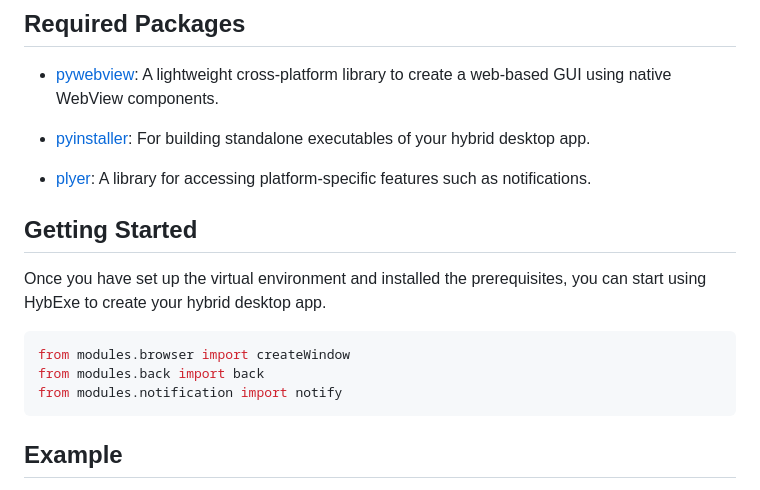
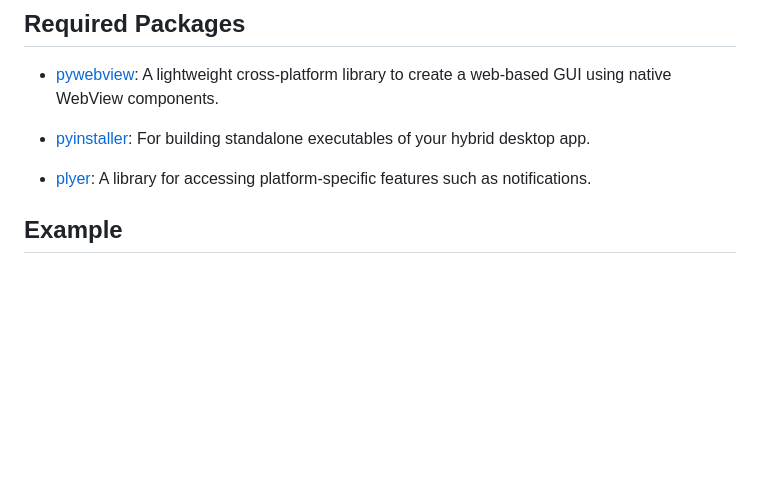
Before and after one commit to tejasnayak25/hybexe, a Markdown page: README.md, the part around the change. Drawn GitHub-style; blank space fills up the shorter version.

````diff
--- a/README.md
+++ b/README.md
@@ -51,15 +51,6 @@ pip install -r requirements.txt
 
 - [plyer](https://plyer.readthedocs.io/): A library for accessing platform-specific features such as notifications.
 
-## Getting Started
-
-Once you have set up the virtual environment and installed the prerequisites, you can start using HybExe to create your hybrid desktop app.
-
-```python
-from modules.browser import createWindow
-from modules.back import back
-from modules.notification import notify
-```
 
 ## Example
 
````
